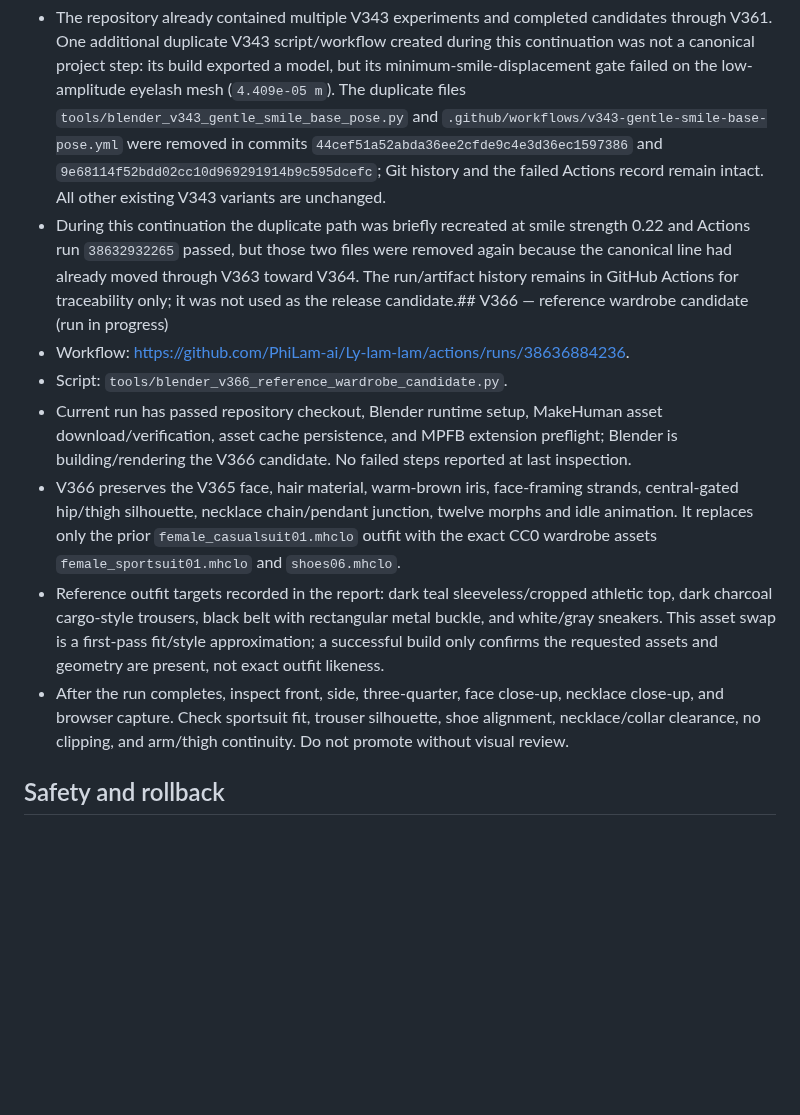
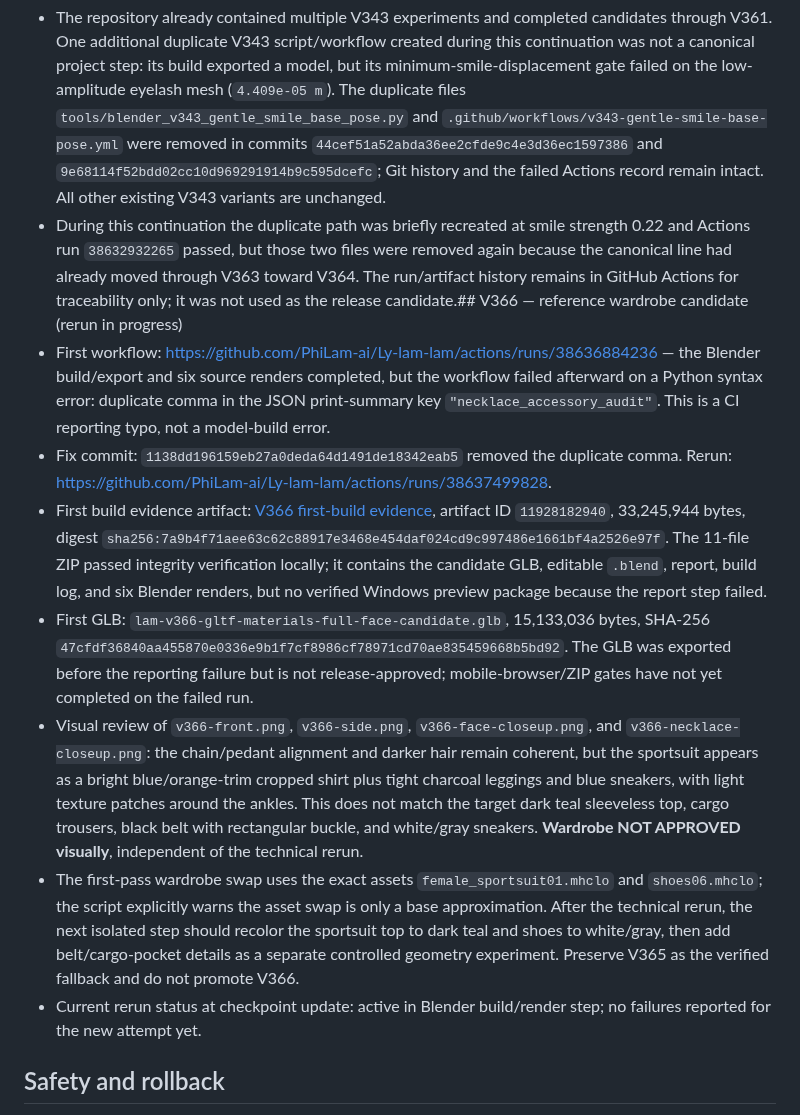
Before and after one commit to PhiLam-ai/Ly-lam-lam, a Markdown page: docs/AVATAR-CANDIDATE-CHECKPOINT-2026-10-14-V332-V366.md, the part around the change. Rendered like a GitHub page; blank space fills up the shorter version.

Commit message:
docs(avatar): record V366 CI typo and wardrobe visual findings

```diff
--- a/docs/AVATAR-CANDIDATE-CHECKPOINT-2026-10-14-V332-V366.md
+++ b/docs/AVATAR-CANDIDATE-CHECKPOINT-2026-10-14-V332-V366.md
@@ -133,13 +133,14 @@ A separate V343 run was created from the earlier V342 conversation checkpoint af
 - Next: inspect the latest branch's planned step after V365 before starting more edits. Keep all V365 artifacts as a rollback point; production `main/v312-work/lam-default.glb` remains unchanged.
 ## Version-branch housekeeping
 - The repository already contained multiple V343 experiments and completed candidates through V361. One additional duplicate V343 script/workflow created during this continuation was not a canonical project step: its build exported a model, but its minimum-smile-displacement gate failed on the low-amplitude eyelash mesh (`4.409e-05 m`). The duplicate files `tools/blender_v343_gentle_smile_base_pose.py` and `.github/workflows/v343-gentle-smile-base-pose.yml` were removed in commits `44cef51a52abda36ee2cfde9c4e3d36ec1597386` and `9e68114f52bdd02cc10d969291914b9c595dcefc`; Git history and the failed Actions record remain intact. All other existing V343 variants are unchanged.
-- During this continuation the duplicate path was briefly recreated at smile strength 0.22 and Actions run `38632932265` passed, but those two files were removed again because the canonical line had already moved through V363 toward V364. The run/artifact history remains in GitHub Actions for traceability only; it was not used as the release candidate.## V366 — reference wardrobe candidate (run in progress)
-- Workflow: https://github.com/PhiLam-ai/Ly-lam-lam/actions/runs/38636884236.
-- Script: `tools/blender_v366_reference_wardrobe_candidate.py`.
-- Current run has passed repository checkout, Blender runtime setup, MakeHuman asset download/verification, asset cache persistence, and MPFB extension preflight; Blender is building/rendering the V366 candidate. No failed steps reported at last inspection.
-- V366 preserves the V365 face, hair material, warm-brown iris, face-framing strands, central-gated hip/thigh silhouette, necklace chain/pendant junction, twelve morphs and idle animation. It replaces only the prior `female_casualsuit01.mhclo` outfit with the exact CC0 wardrobe assets `female_sportsuit01.mhclo` and `shoes06.mhclo`.
-- Reference outfit targets recorded in the report: dark teal sleeveless/cropped athletic top, dark charcoal cargo-style trousers, black belt with rectangular metal buckle, and white/gray sneakers. This asset swap is a first-pass fit/style approximation; a successful build only confirms the requested assets and geometry are present, not exact outfit likeness.
-- After the run completes, inspect front, side, three-quarter, face close-up, necklace close-up, and browser capture. Check sportsuit fit, trouser silhouette, shoe alignment, necklace/collar clearance, no clipping, and arm/thigh continuity. Do not promote without visual review.
+- During this continuation the duplicate path was briefly recreated at smile strength 0.22 and Actions run `38632932265` passed, but those two files were removed again because the canonical line had already moved through V363 toward V364. The run/artifact history remains in GitHub Actions for traceability only; it was not used as the release candidate.## V366 — reference wardrobe candidate (rerun in progress)
+- First workflow: https://github.com/PhiLam-ai/Ly-lam-lam/actions/runs/38636884236 — the Blender build/export and six source renders completed, but the workflow failed afterward on a Python syntax error: duplicate comma in the JSON print-summary key `"necklace_accessory_audit"`. This is a CI reporting typo, not a model-build error.
+- Fix commit: `1138dd196159eb27a0deda64d1491de18342eab5` removed the duplicate comma. Rerun: https://github.com/PhiLam-ai/Ly-lam-lam/actions/runs/38637499828.
+- First build evidence artifact: [V366 first-build evidence](https://github.com/PhiLam-ai/Ly-lam-lam/actions/runs/38636884236/artifacts/11928182940), artifact ID `11928182940`, 33,245,944 bytes, digest `sha256:7a9b4f71aee63c62c88917e3468e454daf024cd9c997486e1661bf4a2526e97f`. The 11-file ZIP passed integrity verification locally; it contains the candidate GLB, editable `.blend`, report, build log, and six Blender renders, but no verified Windows preview package because the report step failed.
+- First GLB: `lam-v366-gltf-materials-full-face-candidate.glb`, 15,133,036 bytes, SHA-256 `47cfdf36840aa455870e0336e9b1f7cf8986cf78971cd70ae835459668b5bd92`. The GLB was exported before the reporting failure but is not release-approved; mobile-browser/ZIP gates have not yet completed on the failed run.
+- Visual review of `v366-front.png`, `v366-side.png`, `v366-face-closeup.png`, and `v366-necklace-closeup.png`: the chain/pedant alignment and darker hair remain coherent, but the sportsuit appears as a bright blue/orange-trim cropped shirt plus tight charcoal leggings and blue sneakers, with light texture patches around the ankles. This does not match the target dark teal sleeveless top, cargo trousers, black belt with rectangular buckle, and white/gray sneakers. **Wardrobe NOT APPROVED visually**, independent of the technical rerun.
+- The first-pass wardrobe swap uses the exact assets `female_sportsuit01.mhclo` and `shoes06.mhclo`; the script explicitly warns the asset swap is only a base approximation. After the technical rerun, the next isolated step should recolor the sportsuit top to dark teal and shoes to white/gray, then add belt/cargo-pocket details as a separate controlled geometry experiment. Preserve V365 as the verified fallback and do not promote V366.
+- Current rerun status at checkpoint update: active in Blender build/render step; no failures reported for the new attempt yet.
 ## Safety and rollback
 
 - Do not copy any experimental GLB into production `v312-work/lam-default.glb` or promote it through the stable registry.
```
